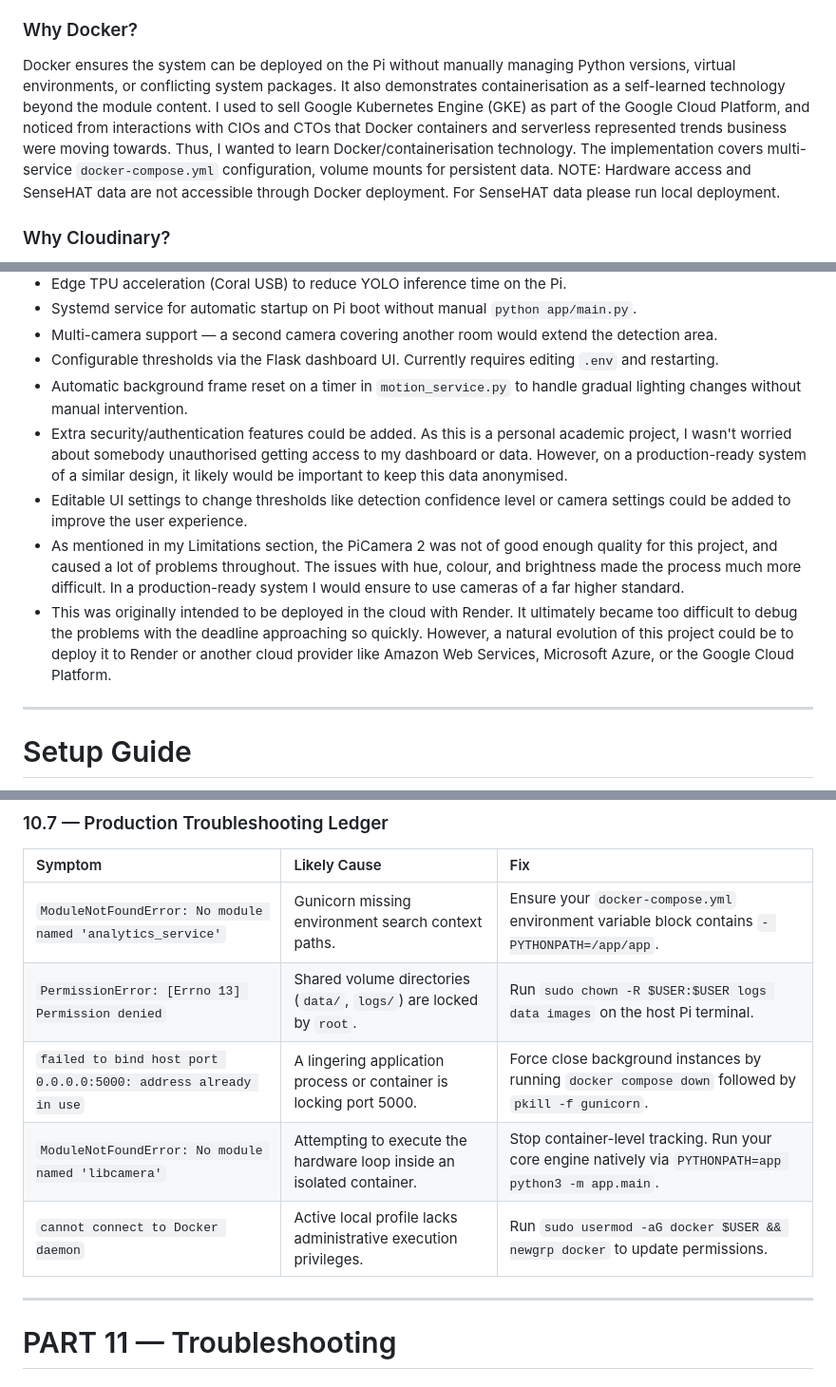
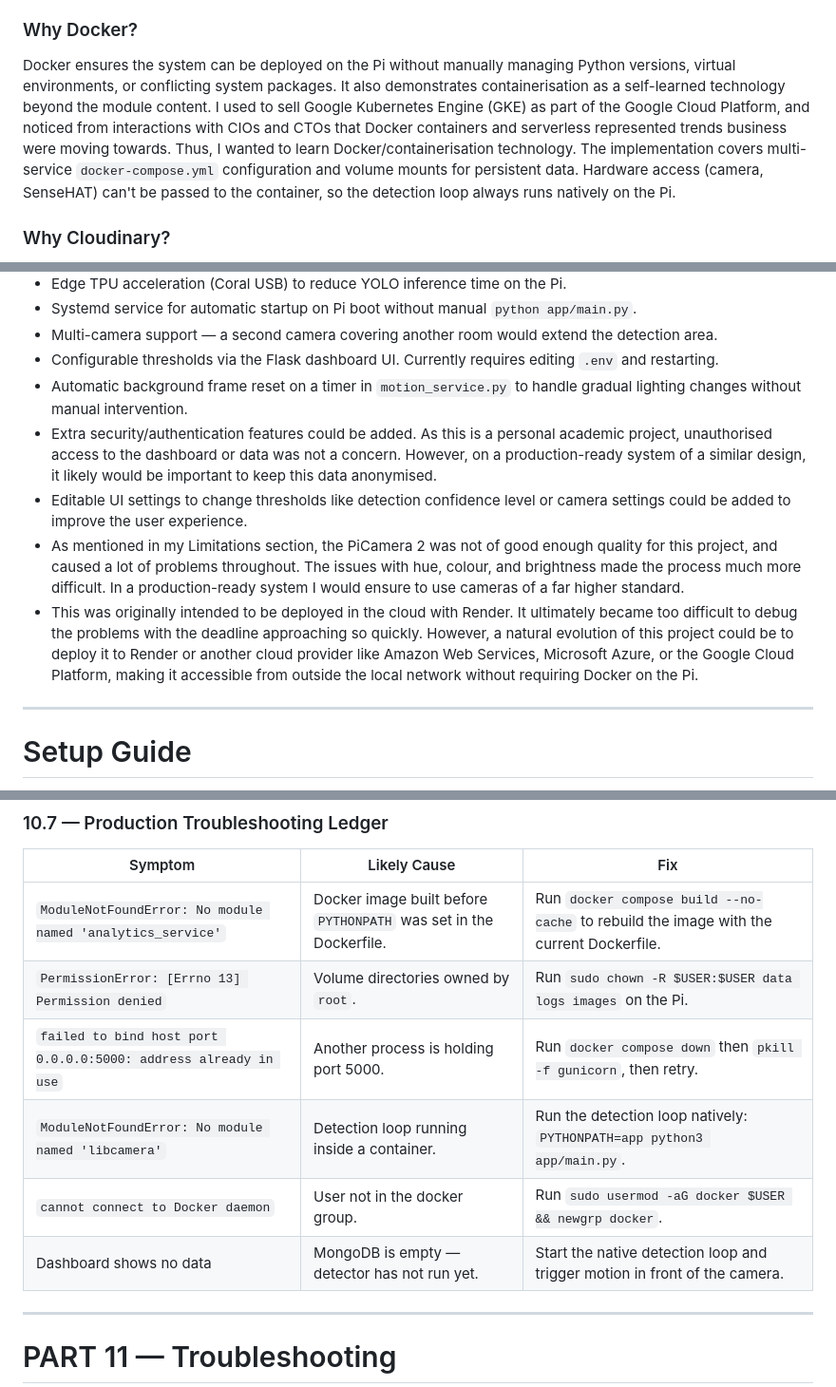
Before and after one commit to Dazzmondo/Networks-IOT-Assignment, a Markdown page: README.md, 3 parts joined by grey strips. Shown at 95% size. Drawn GitHub-style.

```diff
--- a/README.md
+++ b/README.md
@@ -252,7 +252,7 @@ SQLite lives on the Pi's SD card and is not accessible remotely. MongoDB Atlas p
 The module labs build Flask APIs on the Pi and deploy them to Render, so Flask is a natural fit. Server-Sent Events (SSE) replace the original `<meta http-equiv="refresh" content="10">` pattern. SSE holds a single persistent HTTP connection per browser tab and the server pushes named events (`detection`, `environment`, `analytics`, `counts`, `timeseries`) whenever new data is available. This means the dashboard updates in under 2 seconds after a detection without reloading the page. This is a better user experience and avoids the visual flicker of a full reload. SSE was chosen over WebSockets because it is simpler (one-way server-to-client push is all that is needed) and works natively with Flask's streaming response support.
 
 ### Why Docker?
-Docker ensures the system can be deployed on the Pi without manually managing Python versions, virtual environments, or conflicting system packages. It also demonstrates containerisation as a self-learned technology beyond the module content. I used to sell Google Kubernetes Engine (GKE) as part of the Google Cloud Platform, and noticed from interactions with CIOs and CTOs that Docker containers and serverless represented trends business were moving towards. Thus, I wanted to learn Docker/containerisation technology. The implementation covers multi-service `docker-compose.yml` configuration, volume mounts for persistent data. NOTE: Hardware access and SenseHAT data are not accessible through Docker deployment. For SenseHAT data please run local deployment.
+Docker ensures the system can be deployed on the Pi without manually managing Python versions, virtual environments, or conflicting system packages. It also demonstrates containerisation as a self-learned technology beyond the module content. I used to sell Google Kubernetes Engine (GKE) as part of the Google Cloud Platform, and noticed from interactions with CIOs and CTOs that Docker containers and serverless represented trends business were moving towards. Thus, I wanted to learn Docker/containerisation technology. The implementation covers multi-service `docker-compose.yml` configuration and volume mounts for persistent data. Hardware access (camera, SenseHAT) can't be passed to the container, so the detection loop always runs natively on the Pi.
 
 ### Why Cloudinary?
 The Pi captures detection images to its local SD card, but those images are only accessible from the local network. Cloudinary uploads annotated dog detection images (with YOLO bounding boxes drawn) to a Continuous Delivery Network (CDN) and returns a public HTTPS URL. This URL is stored in SQLite, mirrored to MongoDB, included in the MQTT event payload, and displayed as a clickable thumbnail in the Flask dashboard — making captured images accessible from anywhere.
@@ -290,10 +290,10 @@ A fixed threshold ("alert if more than 5 detections in an hour") is fragile beca
 - Multi-camera support — a second camera covering another room would extend the detection area.
 - Configurable thresholds via the Flask dashboard UI. Currently requires editing `.env` and restarting.
 - Automatic background frame reset on a timer in `motion_service.py` to handle gradual lighting changes without manual intervention.
-- Extra security/authentication features could be added. As this is a personal academic project, I wasn't worried about somebody unauthorised getting access to my dashboard or data. However, on a production-ready system of a similar design, it likely would be important to keep this data anonymised.
+- Extra security/authentication features could be added. As this is a personal academic project, unauthorised access to the dashboard or data was not a concern. However, on a production-ready system of a similar design, it likely would be important to keep this data anonymised.
 - Editable UI settings to change thresholds like detection confidence level or camera settings could be added to improve the user experience.
 - As mentioned in my Limitations section, the PiCamera 2 was not of good enough quality for this project, and caused a lot of problems throughout. The issues with hue, colour, and brightness made the process much more difficult. In a production-ready system I would ensure to use cameras of a far higher standard.
-- This was originally intended to be deployed in the cloud with Render. It ultimately became too difficult to debug the problems with the deadline approaching so quickly. However, a natural evolution of this project could be to deploy it to Render or another cloud provider like Amazon Web Services, Microsoft Azure, or the Google Cloud Platform.
+- This was originally intended to be deployed in the cloud with Render. It ultimately became too difficult to debug the problems with the deadline approaching so quickly. However, a natural evolution of this project could be to deploy it to Render or another cloud provider like Amazon Web Services, Microsoft Azure, or the Google Cloud Platform, making it accessible from outside the local network without requiring Docker on the Pi.
 
 
 ---
@@ -1043,12 +1043,13 @@ docker compose up -d --build            # Force full image re-compilation after
 
 
 | Symptom | Likely Cause | Fix |
-| :--- | :--- | :--- |
-| `ModuleNotFoundError: No module named 'analytics_service'` | Gunicorn missing environment search context paths. | Ensure your `docker-compose.yml` environment variable block contains `- PYTHONPATH=/app/app`. |
-| `PermissionError: [Errno 13] Permission denied` | Shared volume directories (`data/`, `logs/`) are locked by `root`. | Run `sudo chown -R $USER:$USER logs data images` on the host Pi terminal. |
-| `failed to bind host port 0.0.0.0:5000: address already in use` | A lingering application process or container is locking port 5000. | Force close background instances by running `docker compose down` followed by `pkill -f gunicorn`. |
-| `ModuleNotFoundError: No module named 'libcamera'` | Attempting to execute the hardware loop inside an isolated container. | Stop container-level tracking. Run your core engine natively via `PYTHONPATH=app python3 -m app.main`. |
-| `cannot connect to Docker daemon` | Active local profile lacks administrative execution privileges. | Run `sudo usermod -aG docker $USER && newgrp docker` to update permissions. |
+|---|---|---|
+| `ModuleNotFoundError: No module named 'analytics_service'` | Docker image built before `PYTHONPATH` was set in the Dockerfile. | Run `docker compose build --no-cache` to rebuild the image with the current Dockerfile. |
+| `PermissionError: [Errno 13] Permission denied` | Volume directories owned by `root`. | Run `sudo chown -R $USER:$USER data logs images` on the Pi. |
+| `failed to bind host port 0.0.0.0:5000: address already in use` | Another process is holding port 5000. | Run `docker compose down` then `pkill -f gunicorn`, then retry. |
+| `ModuleNotFoundError: No module named 'libcamera'` | Detection loop running inside a container. | Run the detection loop natively: `PYTHONPATH=app python3 app/main.py`. |
+| `cannot connect to Docker daemon` | User not in the docker group. | Run `sudo usermod -aG docker $USER && newgrp docker`. |
+| Dashboard shows no data | MongoDB is empty — detector has not run yet. | Start the native detection loop and trigger motion in front of the camera. |
 
 
 ---
```
Also changed, not shown: other parts of README.md (+1 -1 lines).
